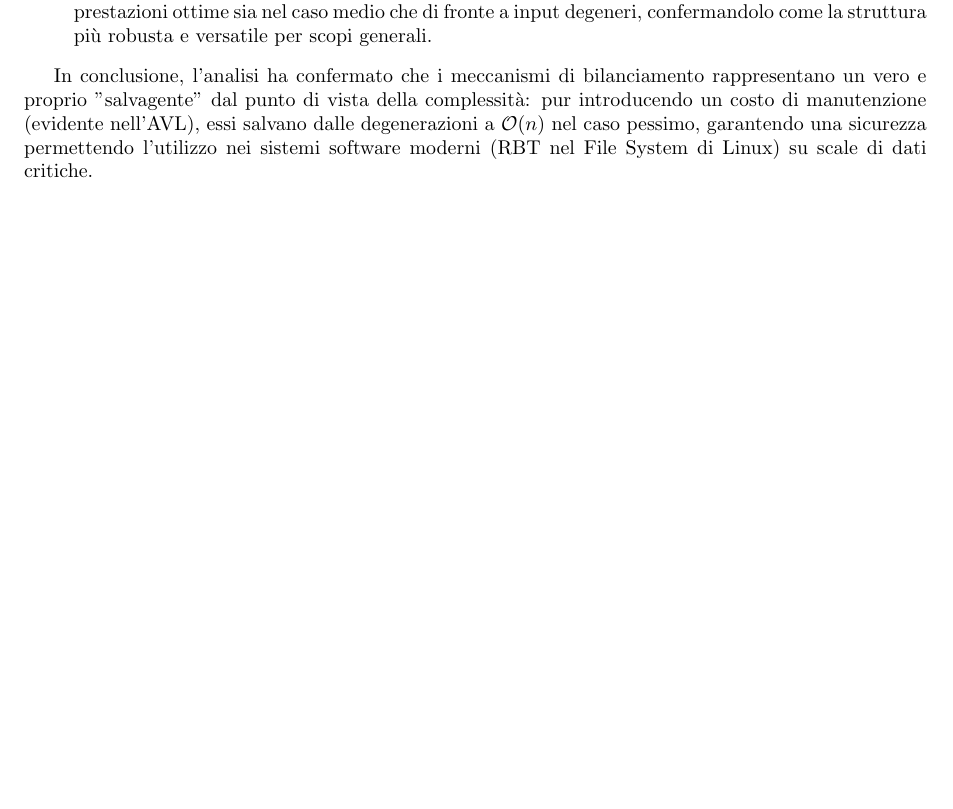
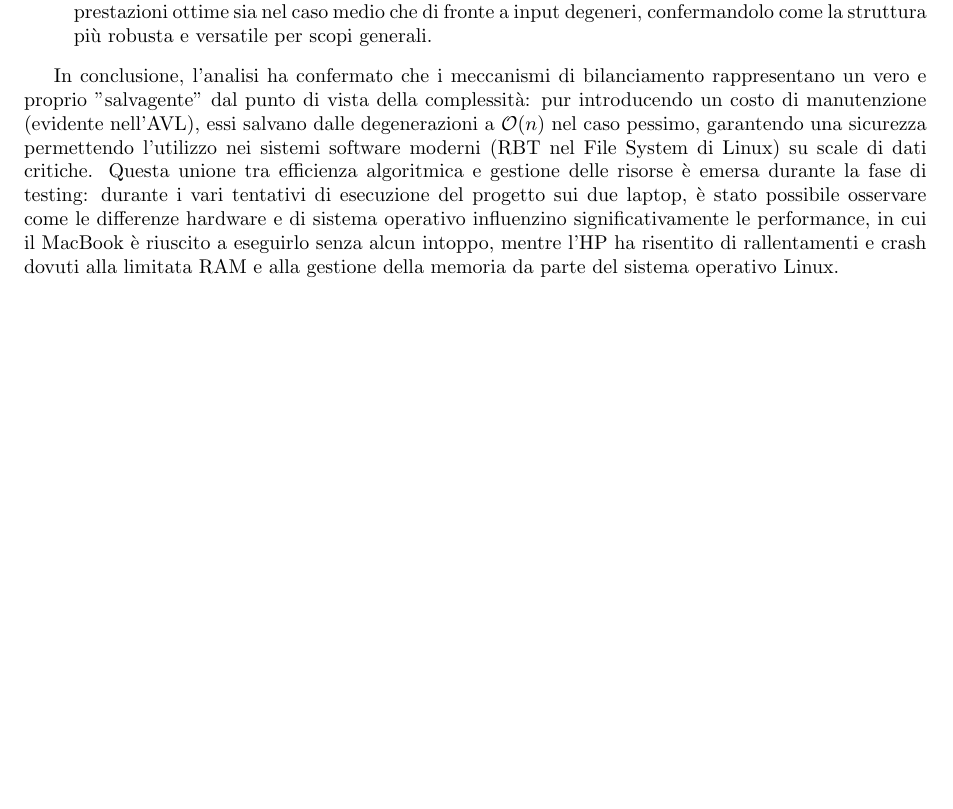
Before and after one commit to ffedericograsso/ADSProject, a LaTeX document (relazione/relazione.tex): part of page 9 of 9, cut so that both start at the same text, the shorter picture padded with empty space. Compiled offline with pdfLaTeX.

Commit message:
Updated conclusion

```diff
--- a/relazione/relazione.tex
+++ b/relazione/relazione.tex
@@ -215,5 +215,5 @@ Le misurazioni effettuate evidenziano come la scelta della struttura dati ottima
     \item L'\textbf{Albero Red-Black} si è dimostrato il miglior compromesso complessivo. Riuscendo a controllare lo sbilanciamento meglio rispetto all'AVL, riducendo il ricorso alle rotazioni dei nodi, risolvendo gran parte delle violazioni tramite ricolorazioni rosso-nere. Questa flessibilità consente di mantenere prestazioni ottime sia nel caso medio che di fronte a input degeneri, confermandolo come la struttura più robusta e versatile per scopi generali.
 \end{itemize}
 
-In conclusione, l'analisi ha confermato che i meccanismi di bilanciamento rappresentano un vero e proprio "salvagente" dal punto di vista della complessità: pur introducendo un costo di manutenzione (evidente nell'AVL), essi salvano dalle degenerazioni a $\mathcal{O}(n)$ nel caso pessimo, garantendo una sicurezza permettendo l'utilizzo nei sistemi software moderni (RBT nel File System di Linux) su scale di dati critiche.
+In conclusione, l'analisi ha confermato che i meccanismi di bilanciamento rappresentano un vero e proprio "salvagente" dal punto di vista della complessità: pur introducendo un costo di manutenzione (evidente nell'AVL), essi salvano dalle degenerazioni a $\mathcal{O}(n)$ nel caso pessimo, garantendo una sicurezza permettendo l'utilizzo nei sistemi software moderni (RBT nel File System di Linux) su scale di dati critiche. Questa unione tra efficienza algoritmica e gestione delle risorse è emersa durante la fase di testing: durante i vari tentativi di esecuzione del progetto sui due laptop, è stato possibile osservare come le differenze hardware e di sistema operativo influenzino significativamente le performance, in cui il MacBook è riuscito a eseguirlo senza alcun intoppo, mentre l'HP ha risentito di rallentamenti e crash dovuti alla limitata RAM e alla gestione della memoria da parte del sistema operativo Linux.
 \end{document}
```
Also changed, not shown: relazione/relazione.pdf, 1 other file.
